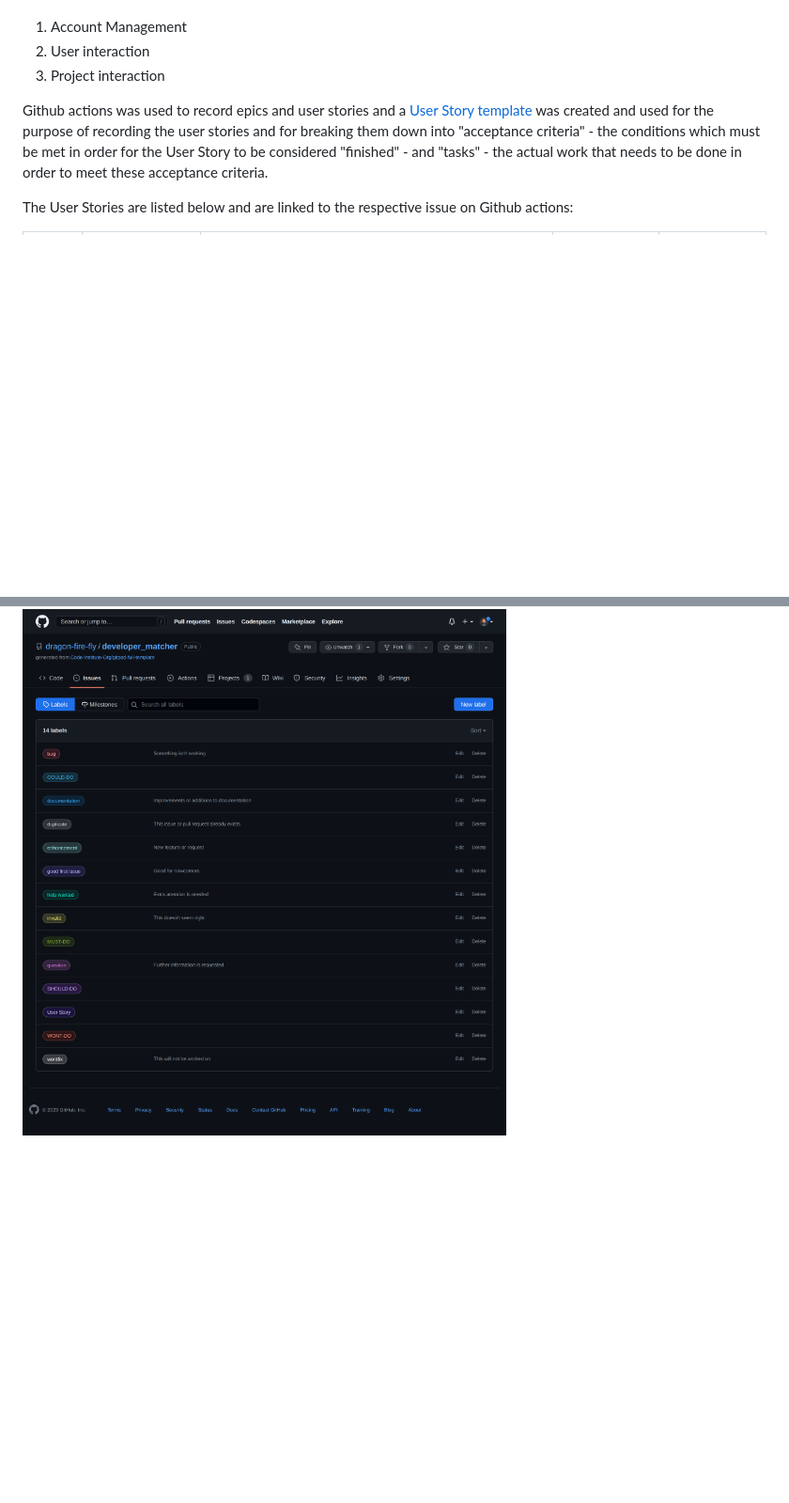
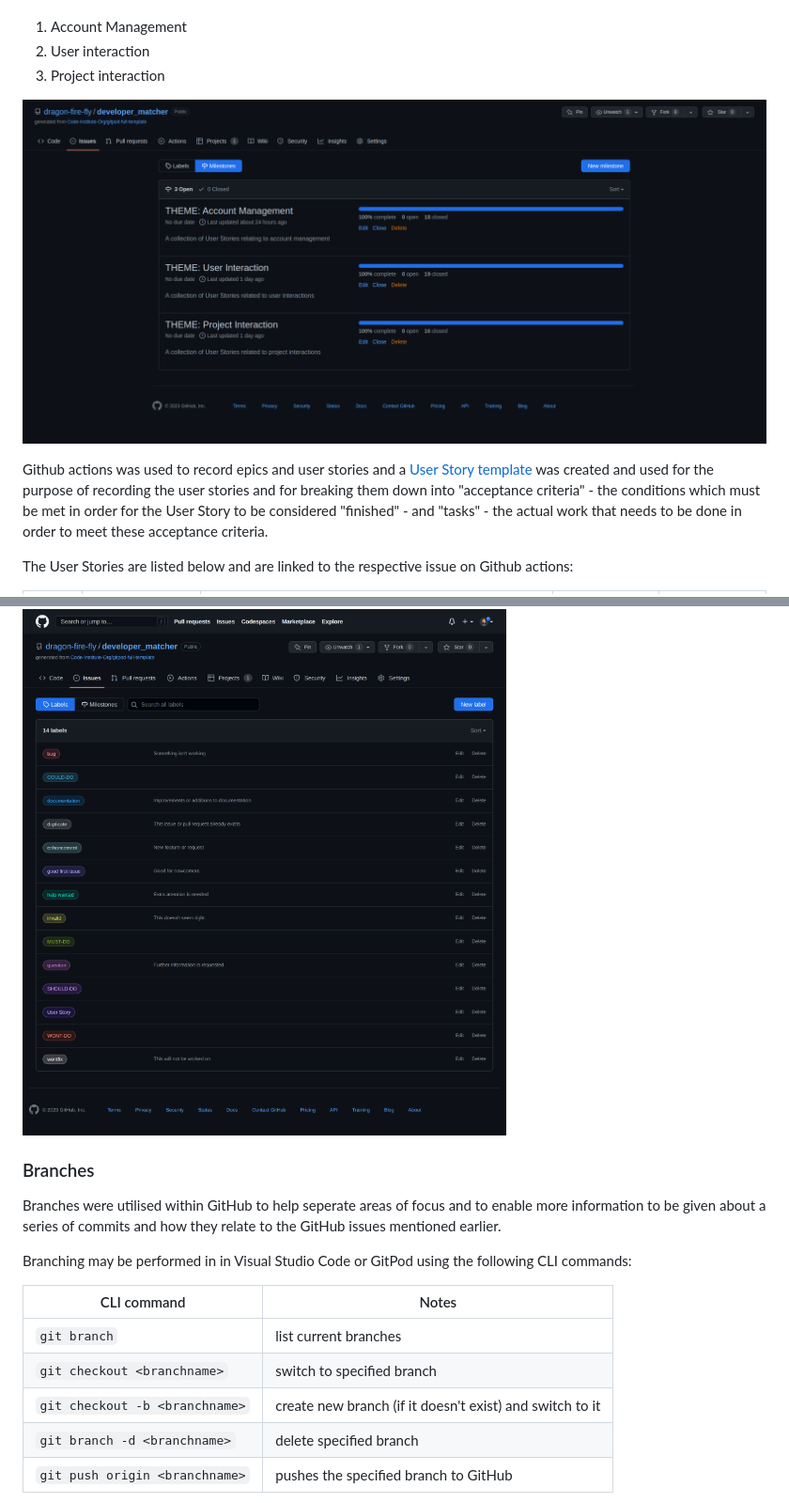
Before and after one commit to dragon-fire-fly/developer_matcher, a Markdown page: README.md, 2 parts joined by grey strips. Shown: that part at 94% size. Rendered like a GitHub page; pictures changed too: documentation/github_issues/github-epics.png (added); blank space fills up the shorter version.

```diff
--- a/README.md
+++ b/README.md
@@ -68,6 +68,8 @@ In this project, User Stories are broken down from three "Epics". Epics are larg
 1. Account Management
 2. User interaction
 3. Project interaction
+
+![Epics](documentation/github_issues/github-epics.png)
 
 Github actions was used to record epics and user stories and a [User Story template](https://github.com/dragon-fire-fly/developer_matcher/blob/main/.github/ISSUE_TEMPLATE/user-story.md) was created and used for the purpose of recording the user stories and for breaking them down into "acceptance criteria" - the conditions which must be met in order for the User Story to be considered "finished" - and "tasks" - the actual work that needs to be done in order to meet these acceptance criteria.
 
@@ -500,3 +492,19 @@ Using this approach, I was able to apply the MoSCow prioritization and labels to
 
 These labels were added to the default ones provided by Github and can be seen in the screenshot below:
 ![Github Labels](documentation/github_issues/github-labels.png)
+
+### Branches
+
+Branches were utilised within GitHub to help seperate areas of focus and to enable more information to be given about a series of commits and how they relate to the GitHub issues mentioned earlier.
+
+Branching may be performed in in Visual Studio Code or GitPod using the following CLI commands:
+
+| CLI command | Notes |
+| --- | --- |
+| `git branch` | list current branches |
+| `git checkout <branchname>` | switch to specified branch |
+| `git checkout -b <branchname>` | create new branch (if it doesn't exist) and switch to it |
+| `git branch -d <branchname>` | delete specified branch |
+| `git push origin <branchname>` | pushes the specified branch to GitHub |
+
+
```
Also changed, not shown: other parts of README.md (+18 -10 lines), documentation/github_issues/github-merge-process.png (added), documentation/github_issues/github-prs-2.png (added), 2 other files.
